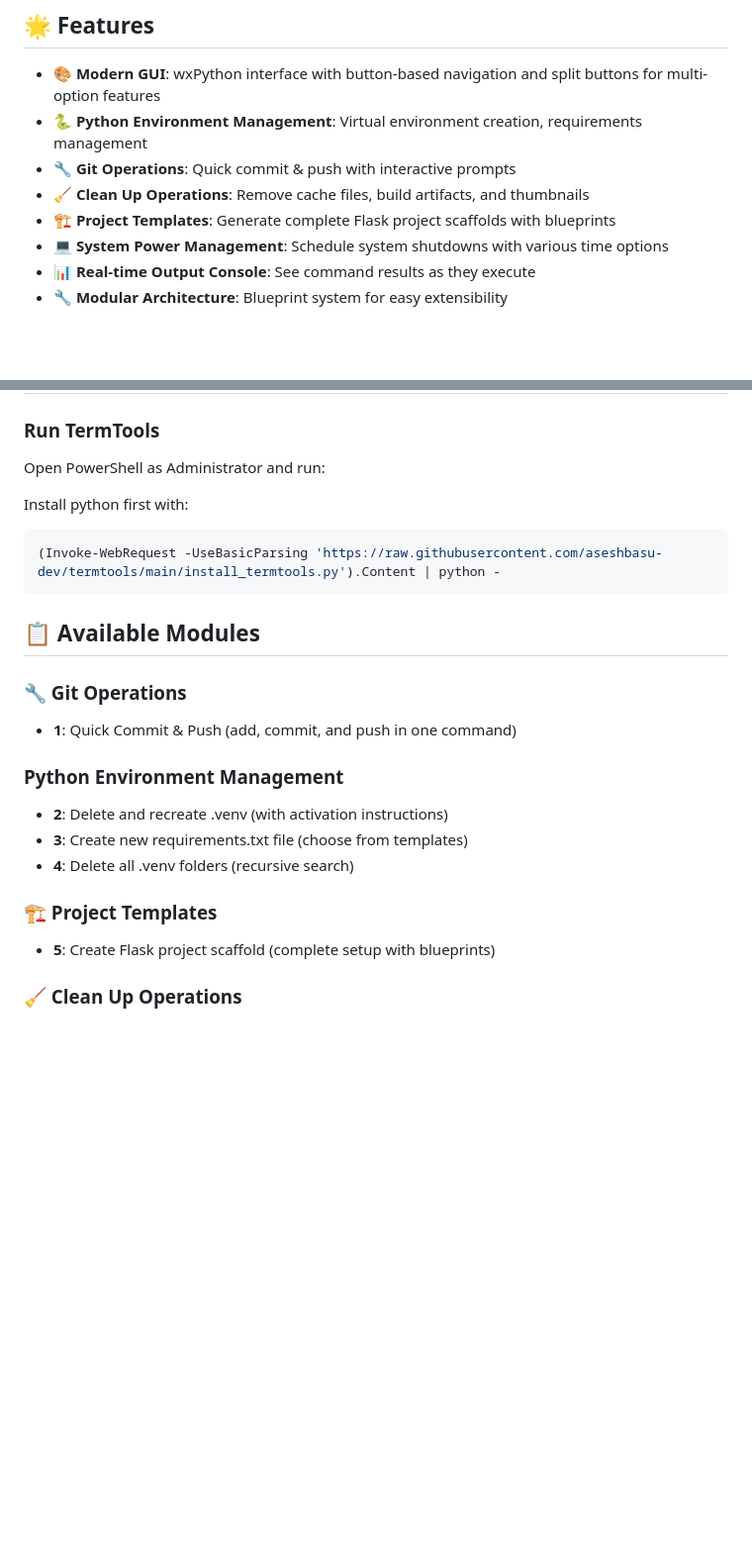
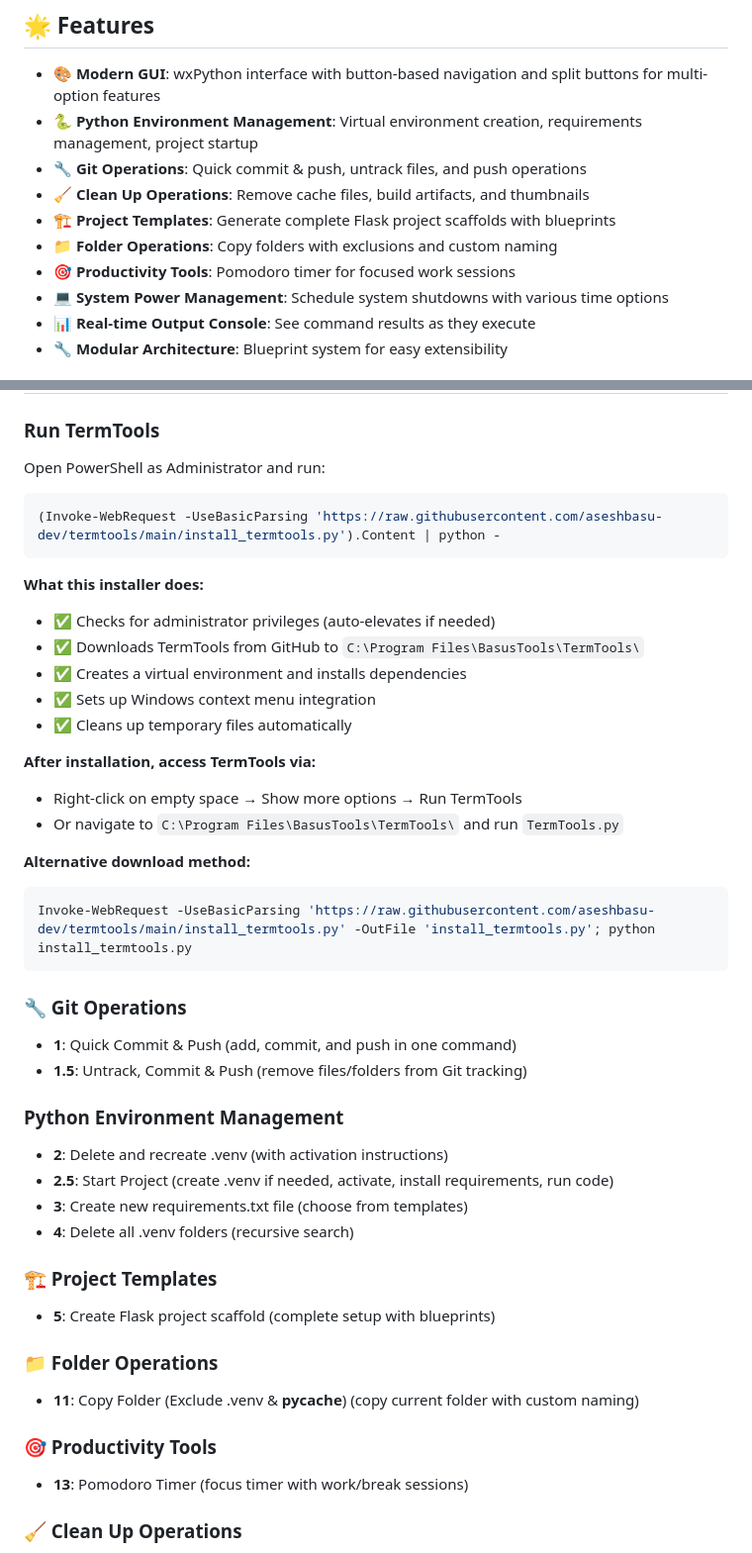
Before and after one commit to aseshbasu-dev/termtools, a Markdown page: README.md, 2 parts joined by grey strips. Shown at 99% size. GitHub-like rendering; blank space fills up the shorter version.

Commit message:
bug fixes

````diff
--- a/README.md
+++ b/README.md
@@ -7,10 +7,12 @@ A comprehensive Python project manager with **wxPython GUI** and modular bluepri
 ## 🌟 Features
 
 - **🎨 Modern GUI**: wxPython interface with button-based navigation and split buttons for multi-option features
-- **🐍 Python Environment Management**: Virtual environment creation, requirements management
-- **🔧 Git Operations**: Quick commit & push with interactive prompts
+- **🐍 Python Environment Management**: Virtual environment creation, requirements management, project startup
+- **🔧 Git Operations**: Quick commit & push, untrack files, and push operations
 - **🧹 Clean Up Operations**: Remove cache files, build artifacts, and thumbnails
 - **🏗️ Project Templates**: Generate complete Flask project scaffolds with blueprints
+- **📁 Folder Operations**: Copy folders with exclusions and custom naming
+- **🎯 Productivity Tools**: Pomodoro timer for focused work sessions
 - **💻 System Power Management**: Schedule system shutdowns with various time options
 - **📊 Real-time Output Console**: See command results as they execute
 - **🔧 Modular Architecture**: Blueprint system for easy extensibility
@@ -25,27 +27,49 @@ TermTools uses a modular blueprint architecture inspired by Flask, allowing for
 
 Open PowerShell as Administrator and run:
 
-Install python first with:
-
 ```powershell
 (Invoke-WebRequest -UseBasicParsing 'https://raw.githubusercontent.com/aseshbasu-dev/termtools/main/install_termtools.py').Content | python -
 ```
 
-## 📋 Available Modules
+**What this installer does:**
+- ✅ Checks for administrator privileges (auto-elevates if needed)
+- ✅ Downloads TermTools from GitHub to `C:\Program Files\BasusTools\TermTools\`
+- ✅ Creates a virtual environment and installs dependencies
+- ✅ Sets up Windows context menu integration
+- ✅ Cleans up temporary files automatically
+
+**After installation, access TermTools via:**
+- Right-click on empty space → Show more options → Run TermTools
+- Or navigate to `C:\Program Files\BasusTools\TermTools\` and run `TermTools.py`
+
+**Alternative download method:**
+```powershell
+Invoke-WebRequest -UseBasicParsing 'https://raw.githubusercontent.com/aseshbasu-dev/termtools/main/install_termtools.py' -OutFile 'install_termtools.py'; python install_termtools.py
+```
 
 ### 🔧 Git Operations
 
 - **1**: Quick Commit & Push (add, commit, and push in one command)
+- **1.5**: Untrack, Commit & Push (remove files/folders from Git tracking)
 
 ### Python Environment Management
 
 - **2**: Delete and recreate .venv (with activation instructions)
+- **2.5**: Start Project (create .venv if needed, activate, install requirements, run code)
 - **3**: Create new requirements.txt file (choose from templates)
 - **4**: Delete all .venv folders (recursive search)
 
 ### 🏗️ Project Templates
 
 - **5**: Create Flask project scaffold (complete setup with blueprints)
+
+### 📁 Folder Operations
+
+- **11**: Copy Folder (Exclude .venv & __pycache__) (copy current folder with custom naming)
+
+### 🎯 Productivity Tools
+
+- **13**: Pomodoro Timer (focus timer with work/break sessions)
 
 ### 🧹 Clean Up Operations
 
````
